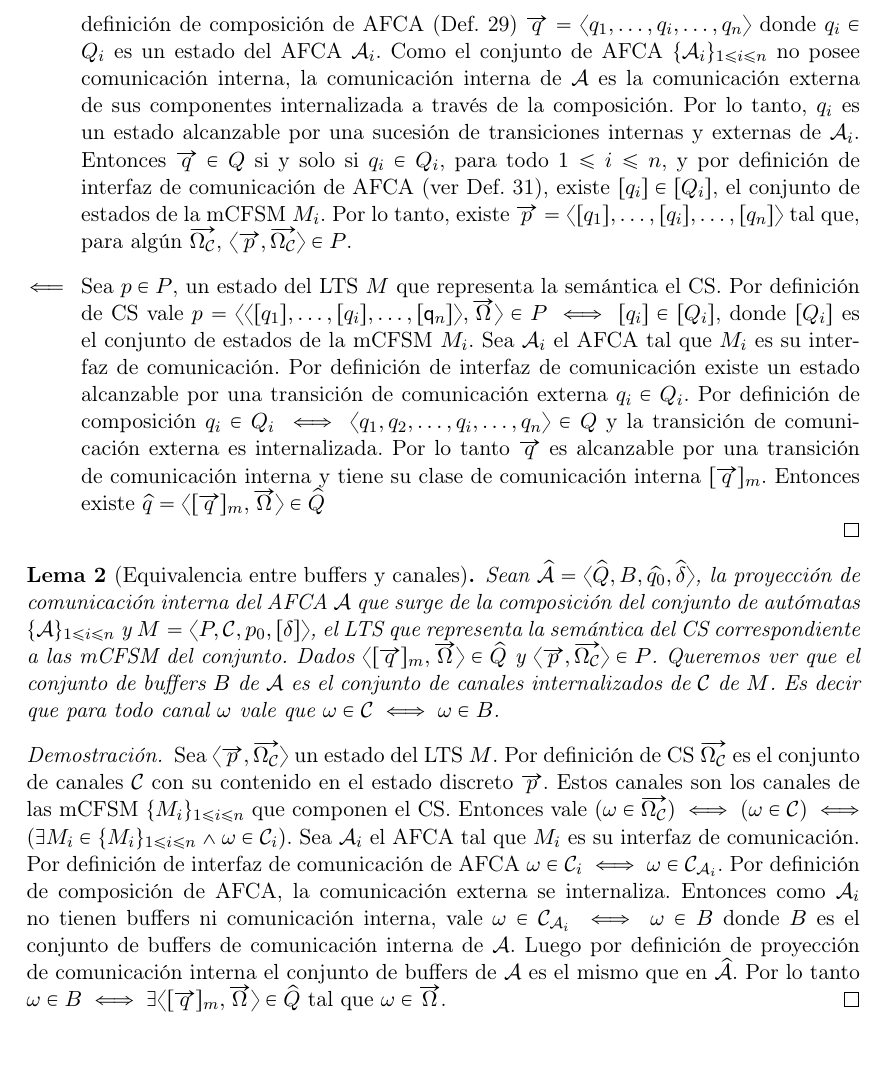
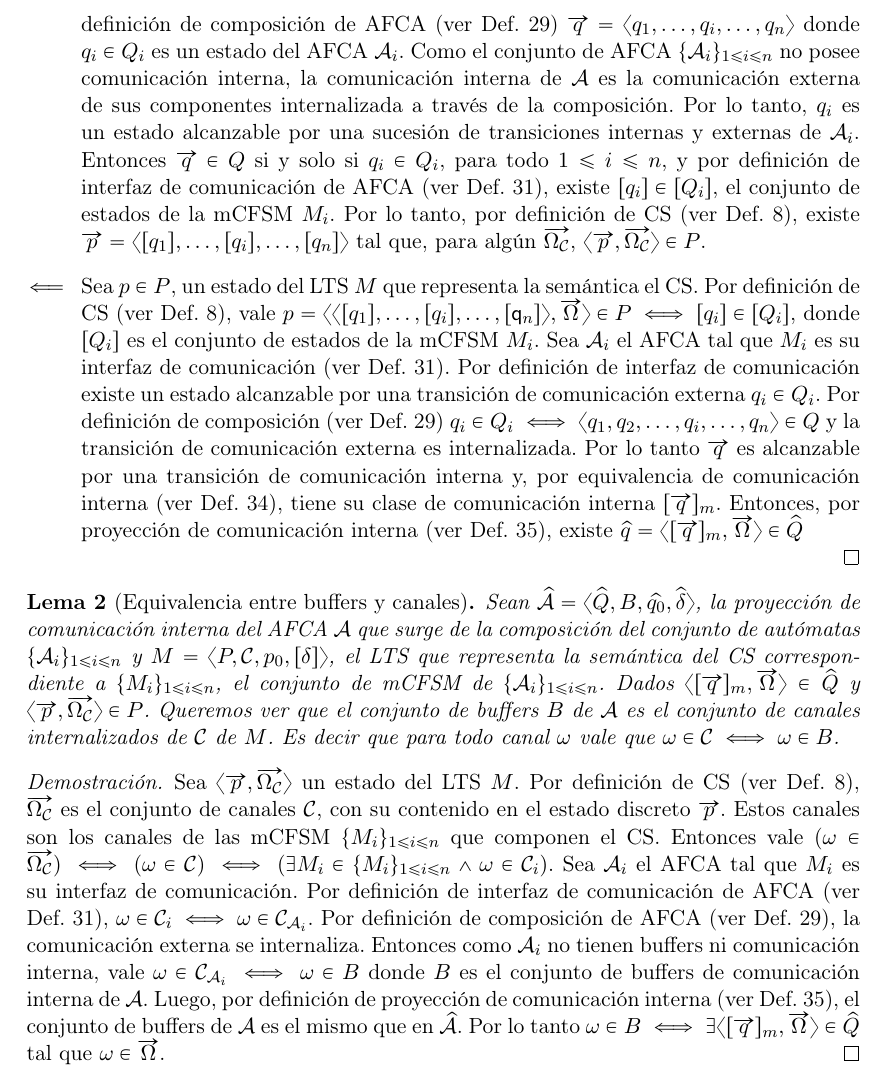
Before and after one commit to hungsing/GMC-para-mcfsm-Con-AFCSA-antes-de-MCFSM-1-, a LaTeX document (main.tex, which reads Resultados.tex): part of page 27 of 35, cut so that both start at the same text, the shorter picture padded with empty space. Compiled offline with pdfLaTeX.

Commit message:
revisé la vuelta del lema 1 y el lema 2 (enunciado y demo) para agregarle algunas comas y referencias

```diff
--- a/Resultados.tex
+++ b/Resultados.tex
@@ -138,11 +138,11 @@ Antes de pasar a la demostración de equivalencia entre la semánticas de un con
 
-    \item[$\impliedby$] Sea $p \in P$, un estado del LTS $M$ que representa la semántica el CS. Por definición de CS vale $p = \langle \langle [q_1],\ldots,[q_i], \ldots, [\q_n] \rangle, \overrightarrow{\Omega} \rangle \in P \iff [q_i] \in [Q_i]$, donde $[Q_i]$ es el conjunto de estados de la mCFSM $M_i$. Sea $\mathcal{A}_i$ el AFCA tal que $M_i$ es su interfaz de comunicación. Por definición de interfaz de comunicación existe un estado alcanzable por una transición de comunicación externa $q_i \in Q_i$. Por definición de composición $q_i \in Q_i \iff \langle q_1, q_2, \ldots, q_i, \ldots, q_n \rangle \in Q$ y la transición de comunicación externa es internalizada. Por lo tanto $\overrightarrow{q}$ es alcanzable por una transición de comunicación interna y tiene su clase de comunicación interna $[\overrightarrow{q}]_m$. Entonces existe $\widehat{q} = \langle [\overrightarrow{q}]_m, \overrightarrow{\Omega} \rangle \in \widehat{Q}$
+    \item[$\impliedby$] Sea $p \in P$, un estado del LTS $M$ que representa la semántica el CS. Por definición de CS (ver Def.~\ref{def:CS}), vale $p = \langle \langle [q_1],\ldots,[q_i], \ldots, [\q_n] \rangle, \overrightarrow{\Omega} \rangle \in P \iff [q_i] \in [Q_i]$, donde $[Q_i]$ es el conjunto de estados de la mCFSM $M_i$. Sea $\mathcal{A}_i$ el AFCA tal que $M_i$ es su interfaz de comunicación (ver Def.~\ref{def:interfazAFCA}). Por definición de interfaz de comunicación existe un estado alcanzable por una transición de comunicación externa $q_i \in Q_i$. Por definición de composición (ver Def.~\ref{def:composicion}) $q_i \in Q_i \iff \langle q_1, q_2, \ldots, q_i, \ldots, q_n \rangle \in Q$ y la transición de comunicación externa es internalizada. Por lo tanto $\overrightarrow{q}$ es alcanzable por una transición de comunicación interna y, por equivalencia de comunicación interna (ver Def.~\ref{def:eci}), tiene su clase de comunicación interna $[\overrightarrow{q}]_m$. Entonces, por proyección de comunicación interna (ver Def.~\ref{def:pci}), existe $\widehat{q} = \langle [\overrightarrow{q}]_m, \overrightarrow{\Omega} \rangle \in \widehat{Q}$
 \end{itemize}
 \end{proof}
 
-\begin{lemma}[Equivalencia entre buffers y canales]\label{lemma2} Sean $\widehat{\mathcal{A}}=\langle \widehat{Q}, B, \widehat{q_0}, \widehat{\delta} \rangle$, la proyección de comunicación interna del AFCA $\mathcal{A}$ que surge de la composición del conjunto de autómatas  $\{\mathcal{A}\}_{1 \leq i \leq n}$  y $M= \langle P, \mathcal{C}, p_0, [\delta] \rangle$, el LTS que representa la semántica del CS correspondiente a las mCFSM del conjunto. Dados $\langle [\overrightarrow{q}]_m, \overrightarrow{\Omega} \rangle \in \widehat{Q}$ y $\langle \overrightarrow{p}, \overrightarrow{\Omega_{\mathcal{C}}} \rangle \in P$. Queremos ver que el conjunto de buffers $B$ de $\mathcal{A}$ es el conjunto de canales internalizados de $\mathcal{C}$ de $M$. Es decir que para todo canal $\omega$ vale que $\omega \in \mathcal{C} \iff \omega \in B$.
+\begin{lemma}[Equivalencia entre buffers y canales]\label{lemma2} Sean $\widehat{\mathcal{A}}=\langle \widehat{Q}, B, \widehat{q_0}, \widehat{\delta} \rangle$, la proyección de comunicación interna del AFCA $\mathcal{A}$ que surge de la composición del conjunto de autómatas  $\{\mathcal{A}_i\}_{1 \leq i \leq n}$  y $M= \langle P, \mathcal{C}, p_0, [\delta] \rangle$, el LTS que representa la semántica del CS correspondiente a $\{M_i\}_{1 \leq i \leq n}$, el conjunto de mCFSM de $\{\mathcal{A}_i\}_{1 \leq i \leq n}$. Dados $\langle [\overrightarrow{q}]_m, \overrightarrow{\Omega} \rangle \in \widehat{Q}$ y $\langle \overrightarrow{p}, \overrightarrow{\Omega_{\mathcal{C}}} \rangle \in P$. Queremos ver que el conjunto de buffers $B$ de $\mathcal{A}$ es el conjunto de canales internalizados de $\mathcal{C}$ de $M$. Es decir que para todo canal $\omega$ vale que $\omega \in \mathcal{C} \iff \omega \in B$.
 \end{lemma}
-\begin{proof} Sea $\langle \overrightarrow{p}, \overrightarrow{\Omega_{\mathcal{C}}} \rangle$ un estado del LTS $M$. Por definición de CS $\overrightarrow{\Omega_{\mathcal{C}}}$ es el conjunto de canales $\mathcal{C}$ con su contenido en el estado discreto $\overrightarrow{p}$. Estos canales son los canales de las mCFSM $\{M_i\}_{1 \leq i \leq n}$ que componen el CS. Entonces vale $(\omega \in \overrightarrow{\Omega_{\mathcal{C}}}) \iff (\omega \in \mathcal{C}) \iff (\exists M_i \in \{M_i\}_{1 \leq i \leq n} \land  \omega \in \mathcal{C}_i)$. Sea $\mathcal{A}_i$ el AFCA tal que $M_i$ es su interfaz de comunicación. Por definición de interfaz de comunicación de AFCA $\omega \in \mathcal{C}_i \iff \omega \in {\mathcal{C}}_{\mathcal{A}_i}$. Por definición de composición de AFCA, la comunicación externa se internaliza. Entonces como $\mathcal{A}_i$ no tienen buffers ni comunicación interna, vale $\omega \in {\mathcal{C}}_{\mathcal{A}_i} \iff \omega \in B$ donde $B$ es el conjunto de buffers de comunicación interna de $\mathcal{A}$. Luego por definición de proyección de comunicación interna el conjunto de buffers de $\mathcal{A}$ es el mismo que en $\widehat{\mathcal{A}}$. Por lo tanto $\omega \in B \iff \exists \langle [\overrightarrow{q}]_m, \overrightarrow{\Omega} \rangle \in \widehat{Q}$ tal que $\omega \in \overrightarrow{\Omega}$.
+\begin{proof} Sea $\langle \overrightarrow{p}, \overrightarrow{\Omega_{\mathcal{C}}} \rangle$ un estado del LTS $M$. Por definición de CS (ver Def.~\ref{def:CS}), $\overrightarrow{\Omega_{\mathcal{C}}}$ es el conjunto de canales $\mathcal{C}$, con su contenido en el estado discreto $\overrightarrow{p}$. Estos canales son los canales de las mCFSM $\{M_i\}_{1 \leq i \leq n}$ que componen el CS. Entonces vale $(\omega \in \overrightarrow{\Omega_{\mathcal{C}}}) \iff (\omega \in \mathcal{C}) \iff (\exists M_i \in \{M_i\}_{1 \leq i \leq n} \land  \omega \in \mathcal{C}_i)$. Sea $\mathcal{A}_i$ el AFCA tal que $M_i$ es su interfaz de comunicación. Por definición de interfaz de comunicación de AFCA (ver Def.~\ref{def:interfazAFCA}), $\omega \in \mathcal{C}_i \iff \omega \in {\mathcal{C}}_{\mathcal{A}_i}$. Por definición de composición de AFCA (ver Def.~\ref{def:composicion}), la comunicación externa se internaliza. Entonces como $\mathcal{A}_i$ no tienen buffers ni comunicación interna, vale $\omega \in {\mathcal{C}}_{\mathcal{A}_i} \iff \omega \in B$ donde $B$ es el conjunto de buffers de comunicación interna de $\mathcal{A}$. Luego, por definición de proyección de comunicación interna (ver Def.~\ref{def:pci}), el conjunto de buffers de $\mathcal{A}$ es el mismo que en $\widehat{\mathcal{A}}$. Por lo tanto $\omega \in B \iff \exists \langle [\overrightarrow{q}]_m, \overrightarrow{\Omega} \rangle \in \widehat{Q}$ tal que $\omega \in \overrightarrow{\Omega}$.
 \end{proof}
 
 
```
Also changed, not shown: AFCA.tex (+1 -2 lines), Preliminares.tex (+1 -1 lines), Resultados.tex (6 more changed lines).
